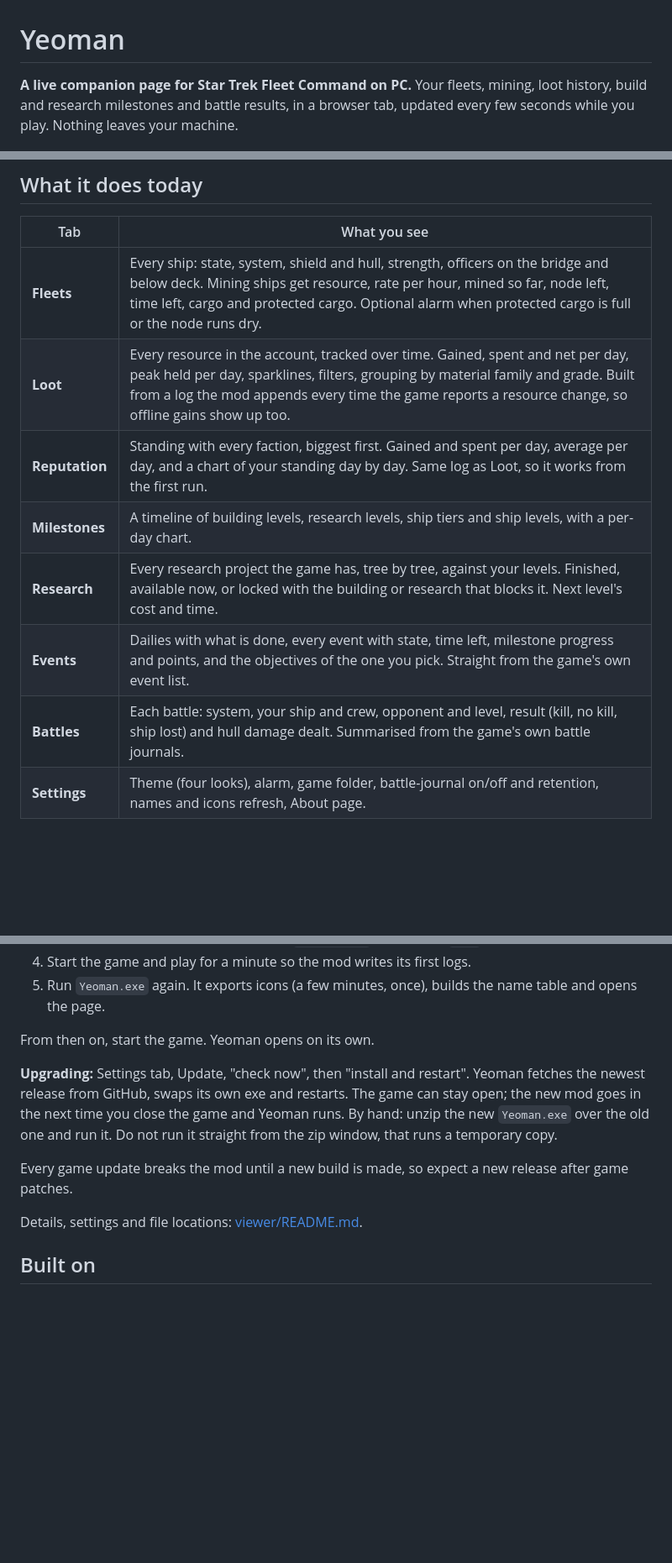
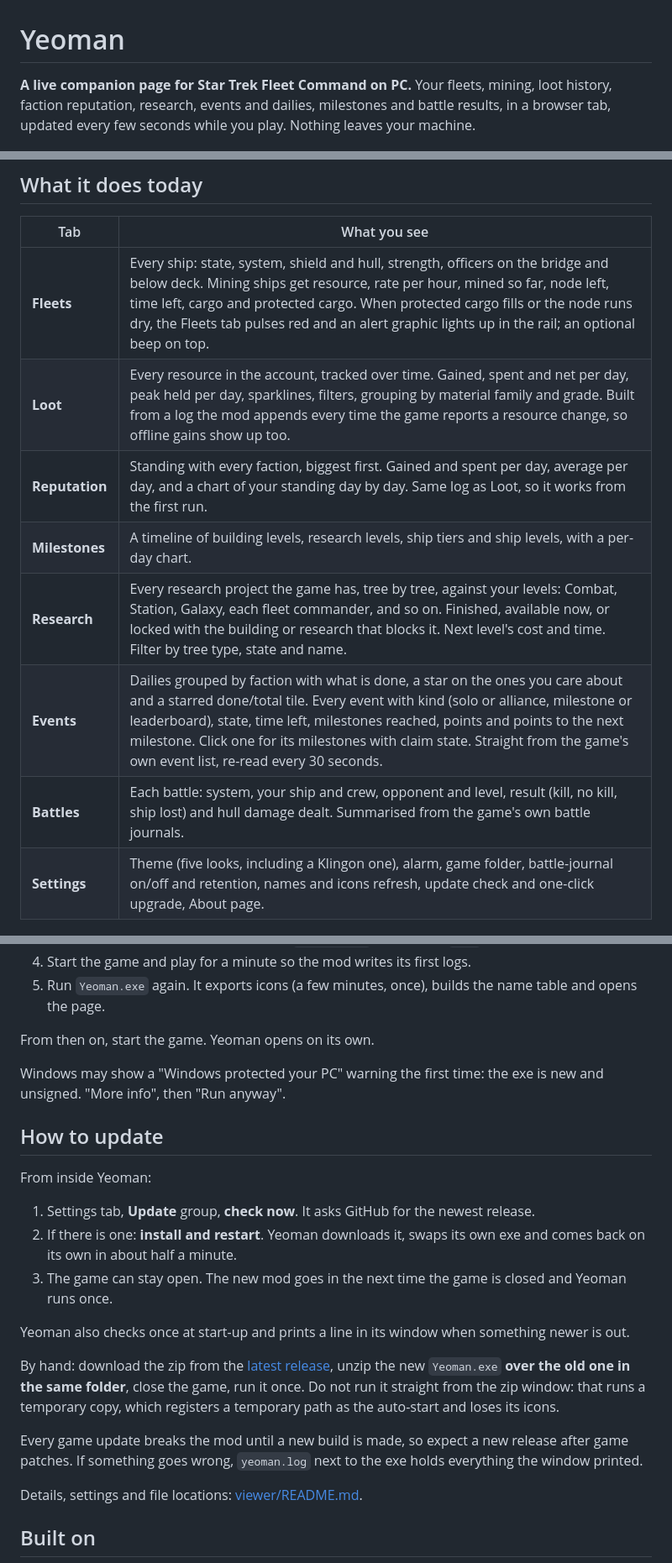
Before and after one commit to frickmanSTFC/yeoman, a Markdown page: README.md, 3 parts joined by grey strips. Shown at 84% size. Rendered like a GitHub page; blank space fills up the shorter version.

Commit message:
README: how to update, new tabs and features, clean paths
Co-Authored-By: Claude Fable 5.1 <noreply@anthropic.com>

```diff
--- a/README.md
+++ b/README.md
@@ -1,8 +1,8 @@
 # Yeoman
 
 **A live companion page for Star Trek Fleet Command on PC.**
-Your fleets, mining, loot history, build and research milestones and battle results, in a browser
-tab, updated every few seconds while you play. Nothing leaves your machine.
+Your fleets, mining, loot history, faction reputation, research, events and dailies, milestones and
+battle results, in a browser tab, updated every few seconds while you play. Nothing leaves your machine.
 
 ![Fleets tab](docs/img/fleets.png)
 
@@ -10,14 +10,14 @@ tab, updated every few seconds while you play. Nothing leaves your machine.
 
 | Tab | What you see |
 |---|---|
-| **Fleets** | Every ship: state, system, shield and hull, strength, officers on the bridge and below deck. Mining ships get resource, rate per hour, mined so far, node left, time left, cargo and protected cargo. Optional alarm when protected cargo is full or the node runs dry. |
+| **Fleets** | Every ship: state, system, shield and hull, strength, officers on the bridge and below deck. Mining ships get resource, rate per hour, mined so far, node left, time left, cargo and protected cargo. When protected cargo fills or the node runs dry, the Fleets tab pulses red and an alert graphic lights up in the rail; an optional beep on top. |
 | **Loot** | Every resource in the account, tracked over time. Gained, spent and net per day, peak held per day, sparklines, filters, grouping by material family and grade. Built from a log the mod appends every time the game reports a resource change, so offline gains show up too. |
 | **Reputation** | Standing with every faction, biggest first. Gained and spent per day, average per day, and a chart of your standing day by day. Same log as Loot, so it works from the first run. |
 | **Milestones** | A timeline of building levels, research levels, ship tiers and ship levels, with a per-day chart. |
-| **Research** | Every research project the game has, tree by tree, against your levels. Finished, available now, or locked with the building or research that blocks it. Next level's cost and time. |
-| **Events** | Dailies with what is done, every event with state, time left, milestone progress and points, and the objectives of the one you pick. Straight from the game's own event list. |
+| **Research** | Every research project the game has, tree by tree, against your levels: Combat, Station, Galaxy, each fleet commander, and so on. Finished, available now, or locked with the building or research that blocks it. Next level's cost and time. Filter by tree type, state and name. |
+| **Events** | Dailies grouped by faction with what is done, a star on the ones you care about and a starred done/total tile. Every event with kind (solo or alliance, milestone or leaderboard), state, time left, milestones reached, points and points to the next milestone. Click one for its milestones with claim state. Straight from the game's own event list, re-read every 30 seconds. |
 | **Battles** | Each battle: system, your ship and crew, opponent and level, result (kill, no kill, ship lost) and hull damage dealt. Summarised from the game's own battle journals. |
-| **Settings** | Theme (four looks), alarm, game folder, battle-journal on/off and retention, names and icons refresh, About page. |
+| **Settings** | Theme (five looks, including a Klingon one), alarm, game folder, battle-journal on/off and retention, names and icons refresh, update check and one-click upgrade, About page. |
 
 ![Loot tab](docs/img/loot.png)
 
@@ -52,12 +53,27 @@ The page is plain HTML and JavaScript, no framework. The server is Python's stan
 
 From then on, start the game. Yeoman opens on its own.
 
-**Upgrading:** Settings tab, Update, "check now", then "install and restart". Yeoman fetches the newest
-release from GitHub, swaps its own exe and restarts. The game can stay open; the new mod goes in the next
-time you close the game and Yeoman runs. By hand: unzip the new `Yeoman.exe` over the old one and run it.
-Do not run it straight from the zip window, that runs a temporary copy.
+Windows may show a "Windows protected your PC" warning the first time: the exe is new and unsigned.
+"More info", then "Run anyway".
+
+## How to update
+
+From inside Yeoman:
+
+1. Settings tab, **Update** group, **check now**. It asks GitHub for the newest release.
+2. If there is one: **install and restart**. Yeoman downloads it, swaps its own exe and comes back on
+   its own in about half a minute.
+3. The game can stay open. The new mod goes in the next time the game is closed and Yeoman runs once.
+
+Yeoman also checks once at start-up and prints a line in its window when something newer is out.
+
+By hand: download the zip from the [latest release](https://github.com/frickmanSTFC/yeoman/releases/latest),
+unzip the new `Yeoman.exe` **over the old one in the same folder**, close the game, run it once.
+Do not run it straight from the zip window: that runs a temporary copy, which registers a temporary
+path as the auto-start and loses its icons.
 
 Every game update breaks the mod until a new build is made, so expect a new release after game patches.
+If something goes wrong, `yeoman.log` next to the exe holds everything the window printed.
 
 Details, settings and file locations: [viewer/README.md](viewer/README.md).
 
```
Also changed, not shown: other parts of README.md (+12 -9 lines).
